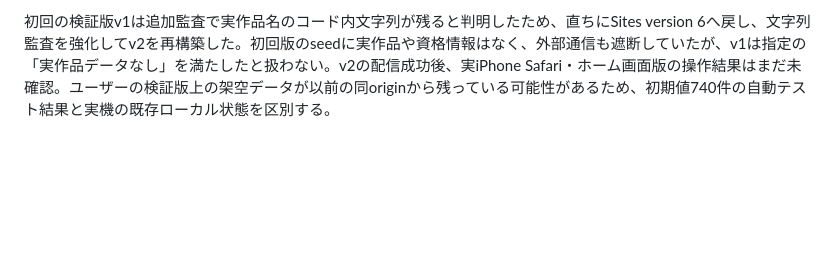
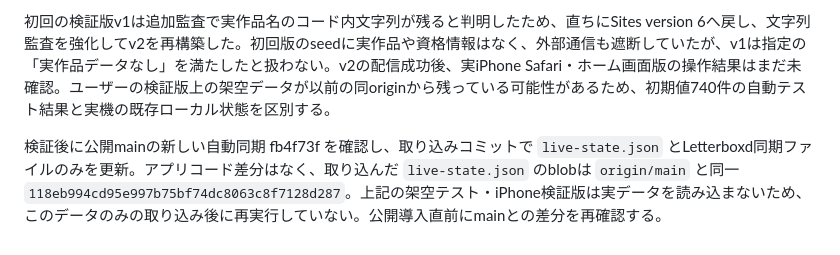
Before and after one commit to gjbkic/movie-ratings, a Markdown page: docs/release-candidate-verification-20261022.md, the part around the change. Drawn GitHub-style; blank space fills up the shorter version.

Commit message:
Record latest live sync data preservation

```diff
--- a/docs/release-candidate-verification-20261022.md
+++ b/docs/release-candidate-verification-20261022.md
@@ -17,3 +17,5 @@
 統合候補 7d72bcc を基にした架空版build `iphone-synthetic-release-7d72bcc-20261022-v2` を既存の検証専用HTTPS origin `https://movie-ratings-synthetic-iphone-e3e81ff.keensquid256.chatgpt.site` へ配信。Sites version 8 / deployment `appgdep_6ada12e3c65881918fb5a7e2e1da03ed` の `succeeded` を確認。公開映画アプリのGitHub Pagesとは別origin。実作品固有の補正スクリプト2件と全BASE_FILMSを除き、架空740件だけをseedに使用。既知の実作品ID・589件の基礎作品名（英題等1094文字列）・資格情報パターンが配信ファイルにないことをビルド時に検査した。`live-state.json`、復旧JSON、トークンファイルは配信対象に含めていない。隔離Chromeで保存再読込、競合復帰再読込、JSON出力、下スワイプが成功し、外部要求0、資格情報保存不可、pageerror 0を確認。
 
 初回の検証版v1は追加監査で実作品名のコード内文字列が残ると判明したため、直ちにSites version 6へ戻し、文字列監査を強化してv2を再構築した。初回版のseedに実作品や資格情報はなく、外部通信も遮断していたが、v1は指定の「実作品データなし」を満たしたと扱わない。v2の配信成功後、実iPhone Safari・ホーム画面版の操作結果はまだ未確認。ユーザーの検証版上の架空データが以前の同originから残っている可能性があるため、初期値740件の自動テスト結果と実機の既存ローカル状態を区別する。
+
+検証後に公開mainの新しい自動同期 fb4f73f を確認し、取り込みコミットで `live-state.json` とLetterboxd同期ファイルのみを更新。アプリコード差分はなく、取り込んだ `live-state.json` のblobは `origin/main` と同一 `118eb994cd95e997b75bf74dc8063c8f7128d287`。上記の架空テスト・iPhone検証版は実データを読み込まないため、このデータのみの取り込み後に再実行していない。公開導入直前にmainとの差分を再確認する。
```
